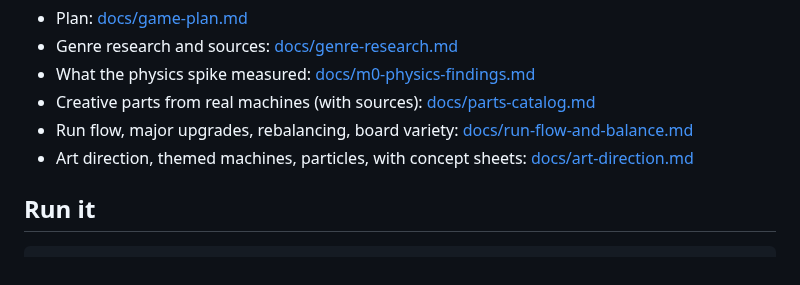
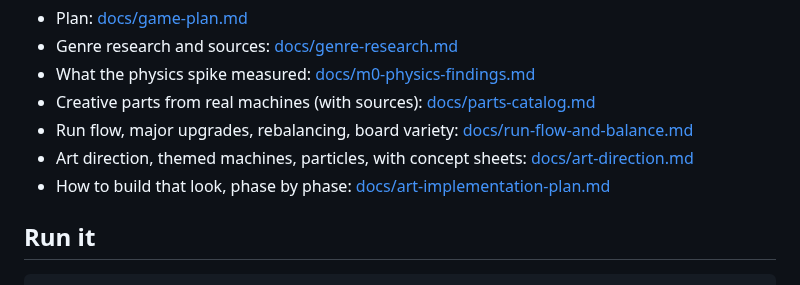
Before and after one commit to MostBrutalPreanut/DiceIt, a Markdown page: README.md, the part around the change. Drawn GitHub-style.

```diff
--- a/README.md
+++ b/README.md
@@ -8,6 +8,7 @@ A rogue-lite where you **build, tune and rebuild a pinball machine** to hit a sc
 - Creative parts from real machines (with sources): [docs/parts-catalog.md](docs/parts-catalog.md)
 - Run flow, major upgrades, rebalancing, board variety: [docs/run-flow-and-balance.md](docs/run-flow-and-balance.md)
 - Art direction, themed machines, particles, with concept sheets: [docs/art-direction.md](docs/art-direction.md)
+- How to build that look, phase by phase: [docs/art-implementation-plan.md](docs/art-implementation-plan.md)
 
 ## Run it
 
```
Also changed, not shown: docs/art-direction.md (+6 -4 lines), docs/art-implementation-plan.md (added, +82 -0 lines), docs/game-plan.md (+5 -2 lines), docs/concept/fonts.png, docs/concept/parts-sheet.png, docs/concept/screen-castle.png, docs/concept/screen-diner.png, docs/concept/screen-factory.png, 2 other files.
